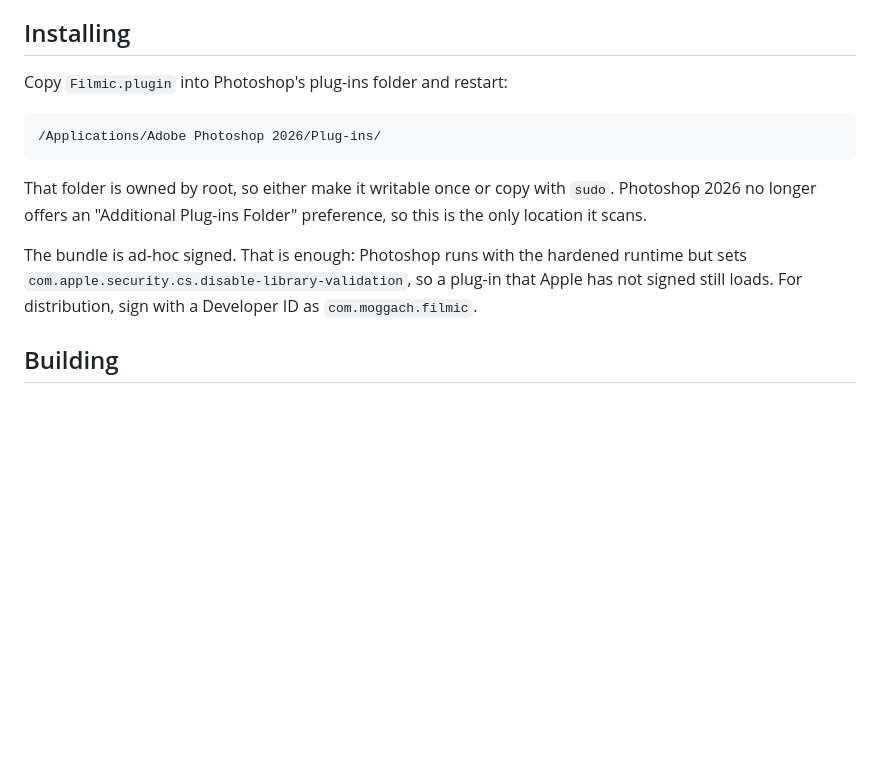
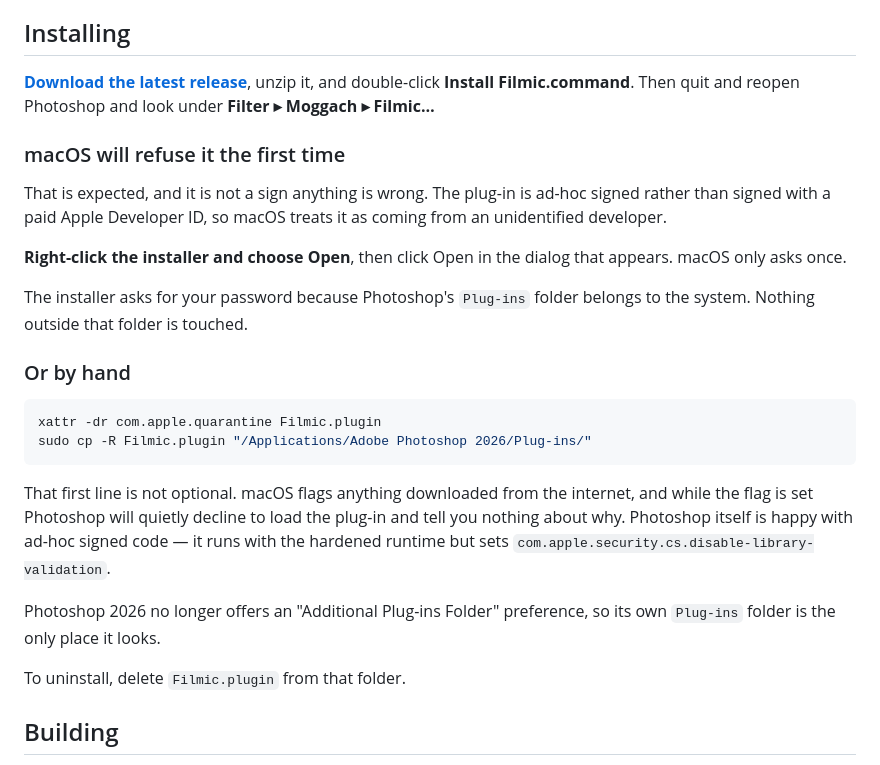
Before and after one commit to rjmoggach/photoshop-filmic-plugin, a Markdown page: README.md, the part around the change. Drawn GitHub-style; blank space fills up the shorter version.

Commit message:
docs: point the install section at the releases page
Adds the download link, the double-click installer, and the two things that
actually stop a downloaded plug-in working.

The first is Gatekeeper: the bundle is ad-hoc signed rather than signed with a
paid Apple Developer ID, so macOS refuses the installer once and you have to
right-click and Open. Saying so up front is better than letting it look broken.

The second is quarantine, which is the one that costs people an evening. macOS
flags anything downloaded from the internet, and while that flag is set
Photoshop declines to load the plug-in and reports nothing at all. The installer
strips it; the by-hand instructions say plainly that the xattr line is not
optional.

Co-Authored-By: Claude Opus 5 (1M context) <noreply@anthropic.com>
Claude-Session: https://claude.ai/code/session_01WMFCx5CRgqfzMdVmgqfdvW

````diff
--- a/README.md
+++ b/README.md
@@ -77,20 +77,39 @@ read as a lens rather than as an effect applied evenly.
 
 ## Installing
 
-Copy `Filmic.plugin` into Photoshop's plug-ins folder and restart:
+**[Download the latest release](https://github.com/rjmoggach/photoshop-filmic-plugin/releases/latest)**,
+unzip it, and double-click **Install Filmic.command**. Then quit and reopen
+Photoshop and look under **Filter ▸ Moggach ▸ Filmic…**
 
-```
-/Applications/Adobe Photoshop 2026/Plug-ins/
+### macOS will refuse it the first time
+
+That is expected, and it is not a sign anything is wrong. The plug-in is
+ad-hoc signed rather than signed with a paid Apple Developer ID, so macOS
+treats it as coming from an unidentified developer.
+
+**Right-click the installer and choose Open**, then click Open in the dialog
+that appears. macOS only asks once.
+
+The installer asks for your password because Photoshop's `Plug-ins` folder
+belongs to the system. Nothing outside that folder is touched.
+
+### Or by hand
+
+```bash
+xattr -dr com.apple.quarantine Filmic.plugin
+sudo cp -R Filmic.plugin "/Applications/Adobe Photoshop 2026/Plug-ins/"
 ```
 
-That folder is owned by root, so either make it writable once or copy with
-`sudo`. Photoshop 2026 no longer offers an "Additional Plug-ins Folder"
-preference, so this is the only location it scans.
+That first line is not optional. macOS flags anything downloaded from the
+internet, and while the flag is set Photoshop will quietly decline to load the
+plug-in and tell you nothing about why. Photoshop itself is happy with ad-hoc
+signed code — it runs with the hardened runtime but sets
+`com.apple.security.cs.disable-library-validation`.
 
-The bundle is ad-hoc signed. That is enough: Photoshop runs with the hardened
-runtime but sets `com.apple.security.cs.disable-library-validation`, so a
-plug-in that Apple has not signed still loads. For distribution, sign with a
-Developer ID as `com.moggach.filmic`.
+Photoshop 2026 no longer offers an "Additional Plug-ins Folder" preference, so
+its own `Plug-ins` folder is the only place it looks.
+
+To uninstall, delete `Filmic.plugin` from that folder.
 
 ## Building
 
````
